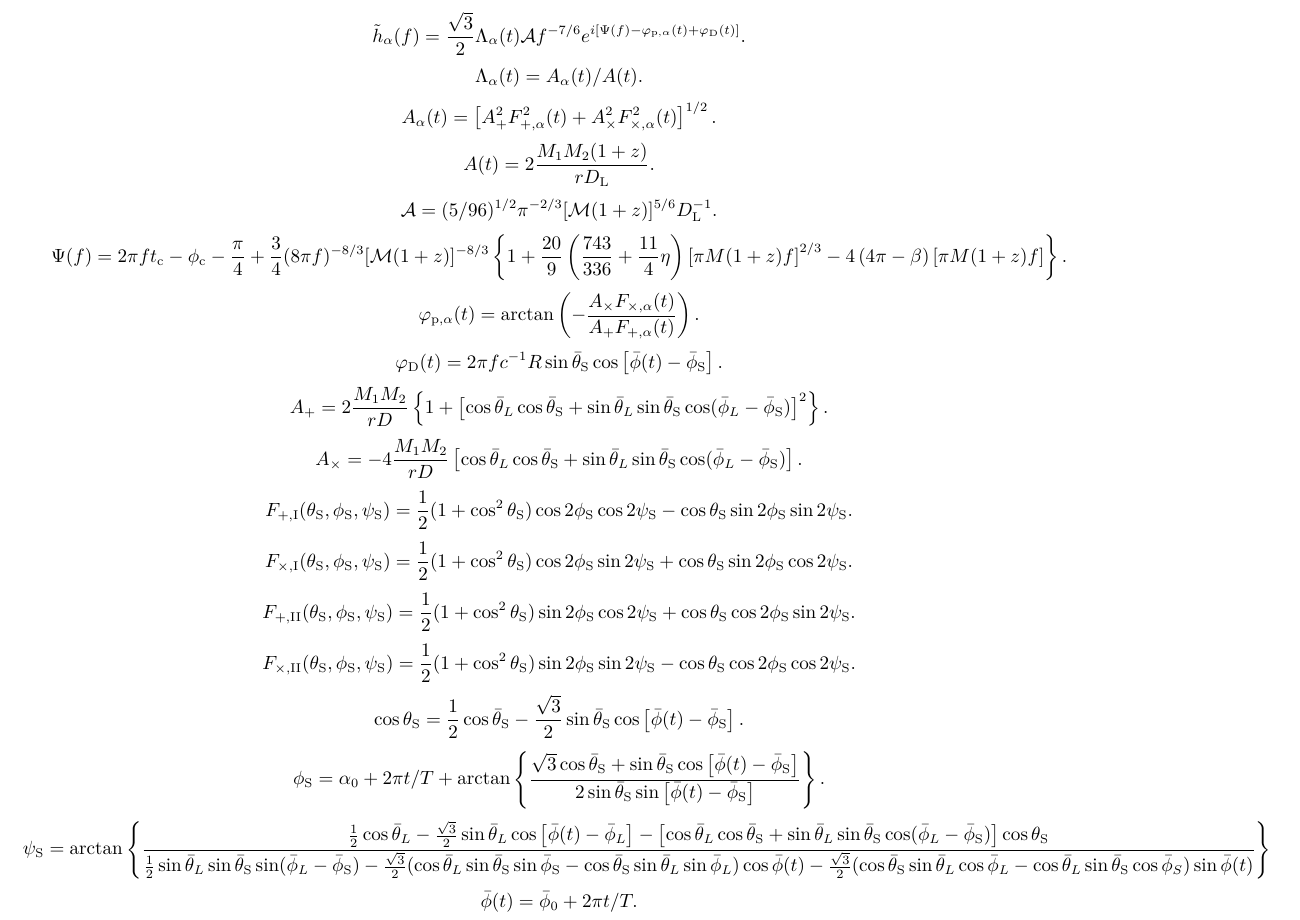
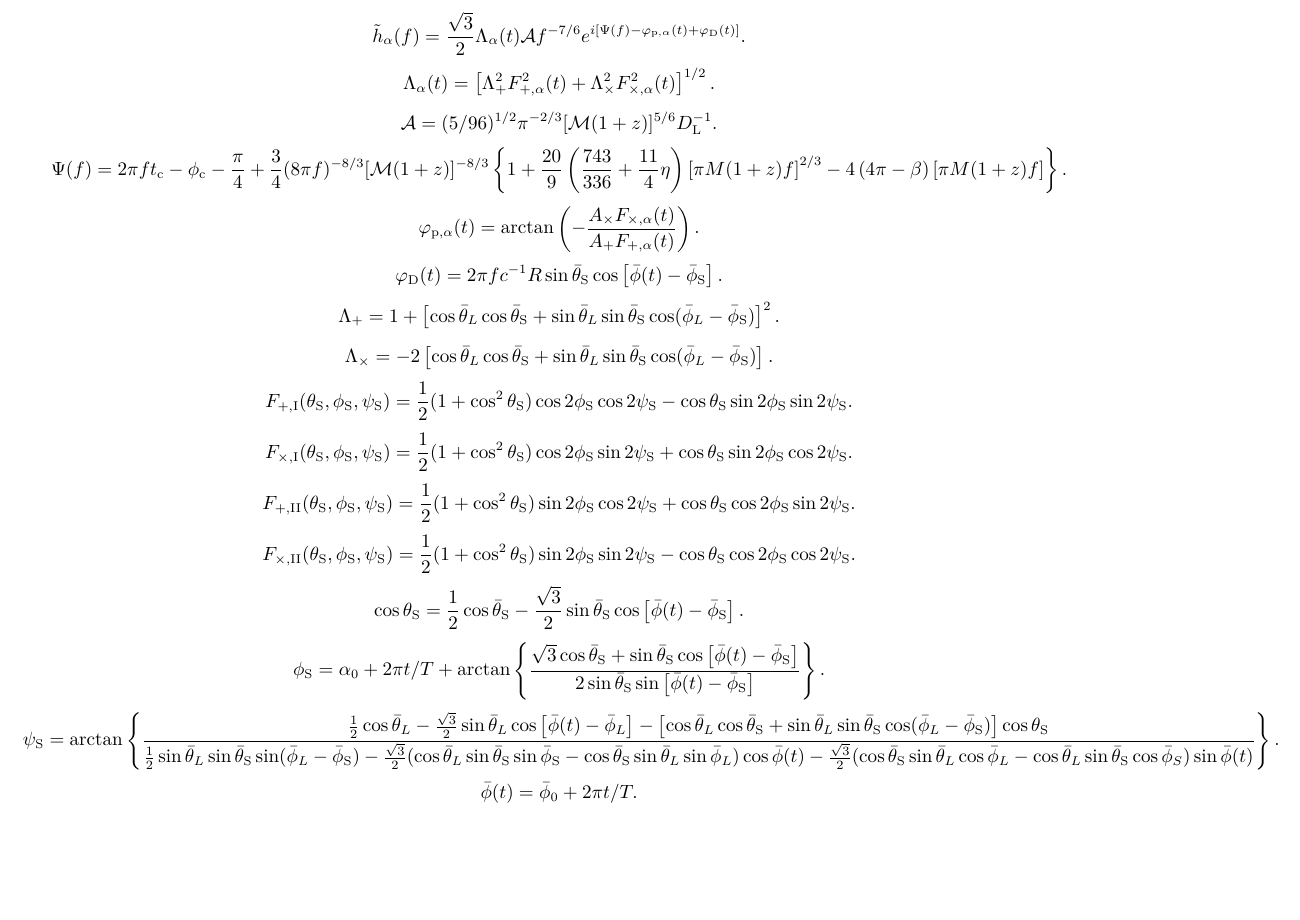
Before and after one commit to GasinAn/GW-FisherMatrix, a LaTeX document (notes.tex): part of page 2 of 2, cut so that both start at the same text, the shorter picture padded with empty space. Compiled offline with XeLaTeX.

Commit message:
simplify notes

```diff
--- a/notes.tex
+++ b/notes.tex
@@ -111,13 +111,7 @@
         \tilde{h}_\alpha(f)=\frac{\sqrt{3}}{2}\Lambda_\alpha(t)\mathcal{A}f^{-7/6}e^{i[\Psi(f)-\varphi_{\text{p},\alpha}(t)+\varphi_\text{D}(t)]}.
     \end{equation*}
     \begin{equation*}
-        \Lambda_\alpha(t)=A_\alpha(t)/A(t).
-    \end{equation*}
-    \begin{equation*}
-        A_\alpha(t)=\left[A_+^2F_{+,\alpha}^2(t)+A_\times^2F_{\times,\alpha}^2(t)\right]^{1/2}.
-    \end{equation*}
-    \begin{equation*}
-        A(t)=2\frac{M_1M_2(1+z)}{rD_\text{L}}.
+        \Lambda_\alpha(t)=\left[\Lambda_+^2F_{+,\alpha}^2(t)+\Lambda_\times^2F_{\times,\alpha}^2(t)\right]^{1/2}.
     \end{equation*}
     \begin{equation*}
         \mathcal{A}=(5/96)^{1/2}\pi^{-2/3}[\mathcal{M}(1+z)]^{5/6}D_\text{L}^{-1}.
@@ -132,10 +126,10 @@
         \varphi_\text{D}(t)=2\pi fc^{-1}R\sin\bar{\theta}_\text{S}\cos\left[\bar{\phi}(t)-\bar{\phi}_\text{S}\right].
     \end{equation*}
     \begin{equation*}
-        A_+=2\frac{M_1M_2}{rD}\left\{1+\left[\cos\bar{\theta}_L\cos\bar{\theta}_\text{S}+\sin\bar{\theta}_L\sin\bar{\theta}_\text{S}\cos(\bar{\phi}_L-\bar{\phi}_\text{S})\right]^2\right\}.
+        \Lambda_+=1+\left[\cos\bar{\theta}_L\cos\bar{\theta}_\text{S}+\sin\bar{\theta}_L\sin\bar{\theta}_\text{S}\cos(\bar{\phi}_L-\bar{\phi}_\text{S})\right]^2.
     \end{equation*}
     \begin{equation*}
-        A_\times=-4\frac{M_1M_2}{rD}\left[\cos\bar{\theta}_L\cos\bar{\theta}_\text{S}+\sin\bar{\theta}_L\sin\bar{\theta}_\text{S}\cos(\bar{\phi}_L-\bar{\phi}_\text{S})\right].
+        \Lambda_\times=-2\left[\cos\bar{\theta}_L\cos\bar{\theta}_\text{S}+\sin\bar{\theta}_L\sin\bar{\theta}_\text{S}\cos(\bar{\phi}_L-\bar{\phi}_\text{S})\right].
     \end{equation*}
     \begin{equation*}
         F_{+,\text{I}}(\theta_\text{S},\phi_\text{S},\psi_\text{S})=\frac{1}{2}(1+\cos^2\theta_\text{S})\cos2\phi_\text{S}\cos2\psi_\text{S}-\cos\theta_\text{S}\sin2\phi_\text{S}\sin2\psi_\text{S}.
@@ -156,7 +150,7 @@
         \phi_\text{S}=\alpha_0+2\pi t/T+\arctan\left\{\frac{\sqrt{3}\cos\bar{\theta}_\text{S}+\sin\bar{\theta}_\text{S}\cos\left[\bar{\phi}(t)-\bar{\phi}_\text{S}\right]}{2\sin\bar{\theta}_\text{S}\sin\left[\bar{\phi}(t)-\bar{\phi}_\text{S}\right]}\right\}.
     \end{equation*}
     \begin{equation*}
-        \psi_\text{S}=\arctan\left\{\frac{\frac{1}{2}\cos\bar{\theta}_L-\frac{\sqrt{3}}{2}\sin\bar{\theta}_L\cos\left[\bar{\phi}(t)-\bar{\phi}_L\right]-\left[\cos\bar{\theta}_L\cos\bar{\theta}_\text{S}+\sin\bar{\theta}_L\sin\bar{\theta}_\text{S}\cos(\bar{\phi}_L-\bar{\phi}_\text{S})\right]\cos\theta_\text{S}}{\frac{1}{2}\sin\bar{\theta}_L\sin\bar{\theta}_\text{S}\sin(\bar{\phi}_L-\bar{\phi}_\text{S})-\frac{\sqrt{3}}{2}(\cos\bar{\theta}_L\sin\bar{\theta}_\text{S}\sin\bar{\phi}_\text{S}-\cos\bar{\theta}_\text{S}\sin\bar{\theta}_L\sin\bar{\phi}_L)\cos\bar{\phi}(t)-\frac{\sqrt{3}}{2}(\cos\bar{\theta}_\text{S}\sin\bar{\theta}_L\cos\bar{\phi}_L-\cos\bar{\theta}_L\sin\bar{\theta}_\text{S}\cos\bar{\phi}_S)\sin\bar{\phi}(t)}\right\}
+        \psi_\text{S}=\arctan\left\{\frac{\frac{1}{2}\cos\bar{\theta}_L-\frac{\sqrt{3}}{2}\sin\bar{\theta}_L\cos\left[\bar{\phi}(t)-\bar{\phi}_L\right]-\left[\cos\bar{\theta}_L\cos\bar{\theta}_\text{S}+\sin\bar{\theta}_L\sin\bar{\theta}_\text{S}\cos(\bar{\phi}_L-\bar{\phi}_\text{S})\right]\cos\theta_\text{S}}{\frac{1}{2}\sin\bar{\theta}_L\sin\bar{\theta}_\text{S}\sin(\bar{\phi}_L-\bar{\phi}_\text{S})-\frac{\sqrt{3}}{2}(\cos\bar{\theta}_L\sin\bar{\theta}_\text{S}\sin\bar{\phi}_\text{S}-\cos\bar{\theta}_\text{S}\sin\bar{\theta}_L\sin\bar{\phi}_L)\cos\bar{\phi}(t)-\frac{\sqrt{3}}{2}(\cos\bar{\theta}_\text{S}\sin\bar{\theta}_L\cos\bar{\phi}_L-\cos\bar{\theta}_L\sin\bar{\theta}_\text{S}\cos\bar{\phi}_S)\sin\bar{\phi}(t)}\right\}.
     \end{equation*}
     \begin{equation*}
         \bar{\phi}(t)=\bar{\phi}_0+2\pi t/T.
```
Also changed, not shown: notes.pdf, notes.tex (2 more changed lines).
